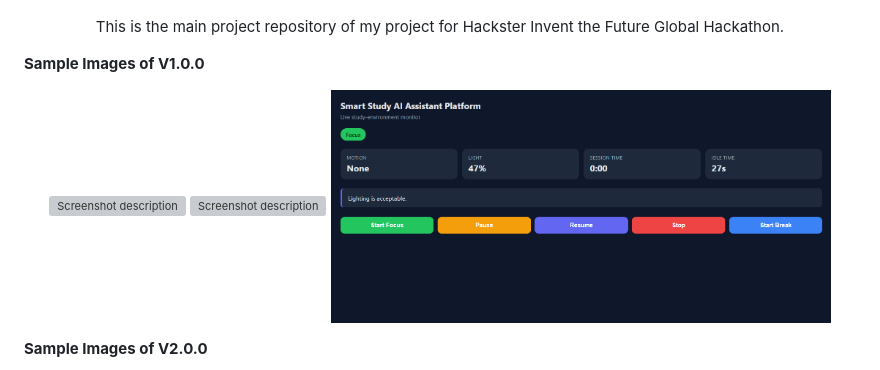
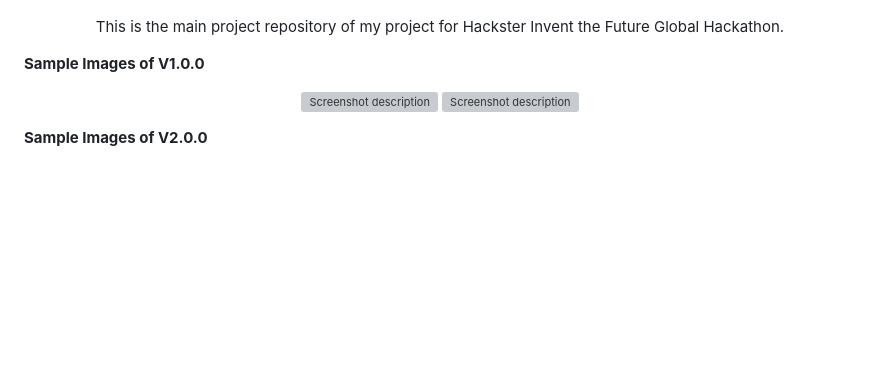
Before and after one commit to JPB17387/Smart-Study-Space-Monitor, a Markdown page: readme.md, the part around the change. GitHub-like rendering; blank space fills up the shorter version; grey boxes are pictures that could not be loaded.

Commit message:
docs: update readme.md

```diff
--- a/readme.md
+++ b/readme.md
@@ -7,7 +7,6 @@
 <p align="center">
 <img src="./docs/screenshots/img1.jpg" alt="Screenshot description" width="500">
 <img src="./docs/screenshots/img2.jpg" alt="Screenshot description" width="500">
-<img src="./docs/screenshots/img3.png" alt="Screenshot description" width="500">
 </p>
 
 **Sample Images of V2.0.0**<br>
```
